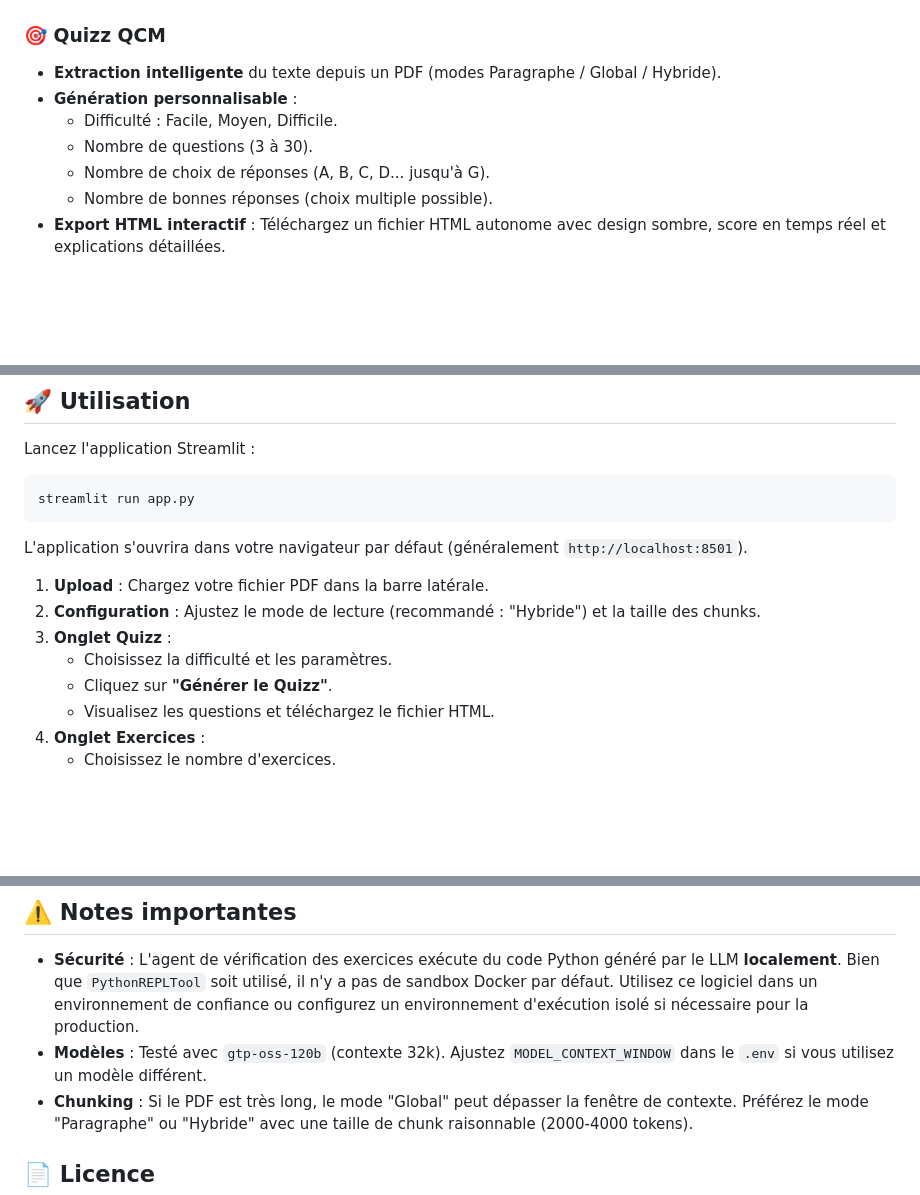
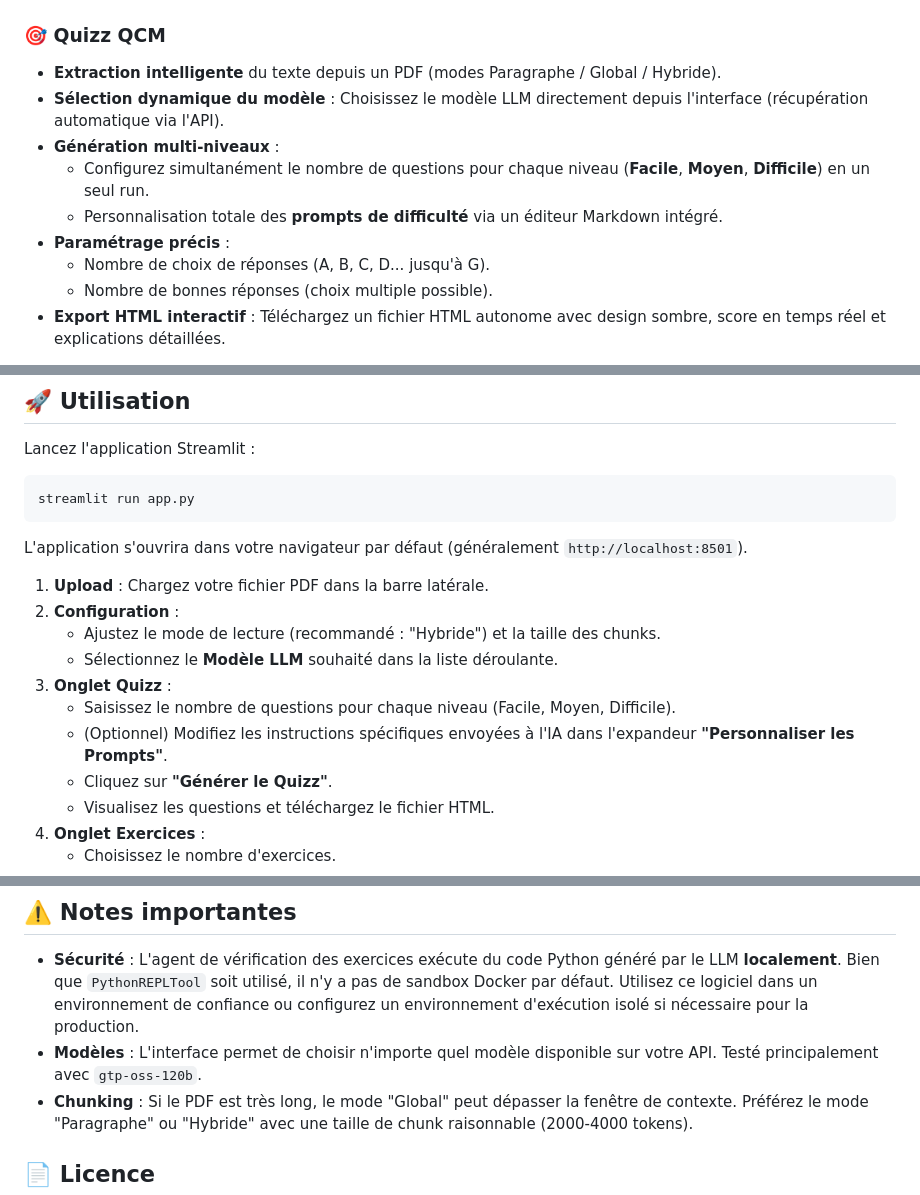
Before and after one commit to Aurel456/generateur_de_quizz, a Markdown page: README.md, 3 parts joined by grey strips. Rendered like a GitHub page; blank space fills up the shorter version.

```diff
--- a/README.md
+++ b/README.md
@@ -6,9 +6,11 @@ Application Streamlit permettant de générer automatiquement des **Quizz QCM**
 
 ### 🎯 Quizz QCM
 - **Extraction intelligente** du texte depuis un PDF (modes Paragraphe / Global / Hybride).
-- **Génération personnalisable** :
-  - Difficulté : Facile, Moyen, Difficile.
-  - Nombre de questions (3 à 30).
+- **Sélection dynamique du modèle** : Choisissez le modèle LLM directement depuis l'interface (récupération automatique via l'API).
+- **Génération multi-niveaux** :
+  - Configurez simultanément le nombre de questions pour chaque niveau (**Facile**, **Moyen**, **Difficile**) en un seul run.
+  - Personnalisation totale des **prompts de difficulté** via un éditeur Markdown intégré.
+- **Paramétrage précis** :
   - Nombre de choix de réponses (A, B, C, D... jusqu'à G).
   - Nombre de bonnes réponses (choix multiple possible).
 - **Export HTML interactif** : Téléchargez un fichier HTML autonome avec design sombre, score en temps réel et explications détaillées.
@@ -89,9 +91,12 @@ streamlit run app.py
 L'application s'ouvrira dans votre navigateur par défaut (généralement `http://localhost:8501`).
 
 1.  **Upload** : Chargez votre fichier PDF dans la barre latérale.
-2.  **Configuration** : Ajustez le mode de lecture (recommandé : "Hybride") et la taille des chunks.
+2.  **Configuration** :
+    * Ajustez le mode de lecture (recommandé : "Hybride") et la taille des chunks.
+    * Sélectionnez le **Modèle LLM** souhaité dans la liste déroulante.
 3.  **Onglet Quizz** :
-    *   Choisissez la difficulté et les paramètres.
+    *   Saisissez le nombre de questions pour chaque niveau (Facile, Moyen, Difficile).
+    *   (Optionnel) Modifiez les instructions spécifiques envoyées à l'IA dans l'expandeur **"Personnaliser les Prompts"**.
     *   Cliquez sur **"Générer le Quizz"**.
     *   Visualisez les questions et téléchargez le fichier HTML.
 4.  **Onglet Exercices** :
@@ -125,7 +130,7 @@ L'application s'ouvrira dans votre navigateur par défaut (généralement `http:
 ## ⚠️ Notes importantes
 
 - **Sécurité** : L'agent de vérification des exercices exécute du code Python généré par le LLM **localement**. Bien que `PythonREPLTool` soit utilisé, il n'y a pas de sandbox Docker par défaut. Utilisez ce logiciel dans un environnement de confiance ou configurez un environnement d'exécution isolé si nécessaire pour la production.
-- **Modèles** : Testé avec `gtp-oss-120b` (contexte 32k). Ajustez `MODEL_CONTEXT_WINDOW` dans le `.env` si vous utilisez un modèle différent.
+- **Modèles** : L'interface permet de choisir n'importe quel modèle disponible sur votre API. Testé principalement avec `gtp-oss-120b`.
 - **Chunking** : Si le PDF est très long, le mode "Global" peut dépasser la fenêtre de contexte. Préférez le mode "Paragraphe" ou "Hybride" avec une taille de chunk raisonnable (2000-4000 tokens).
 
 ## 📄 Licence
```
